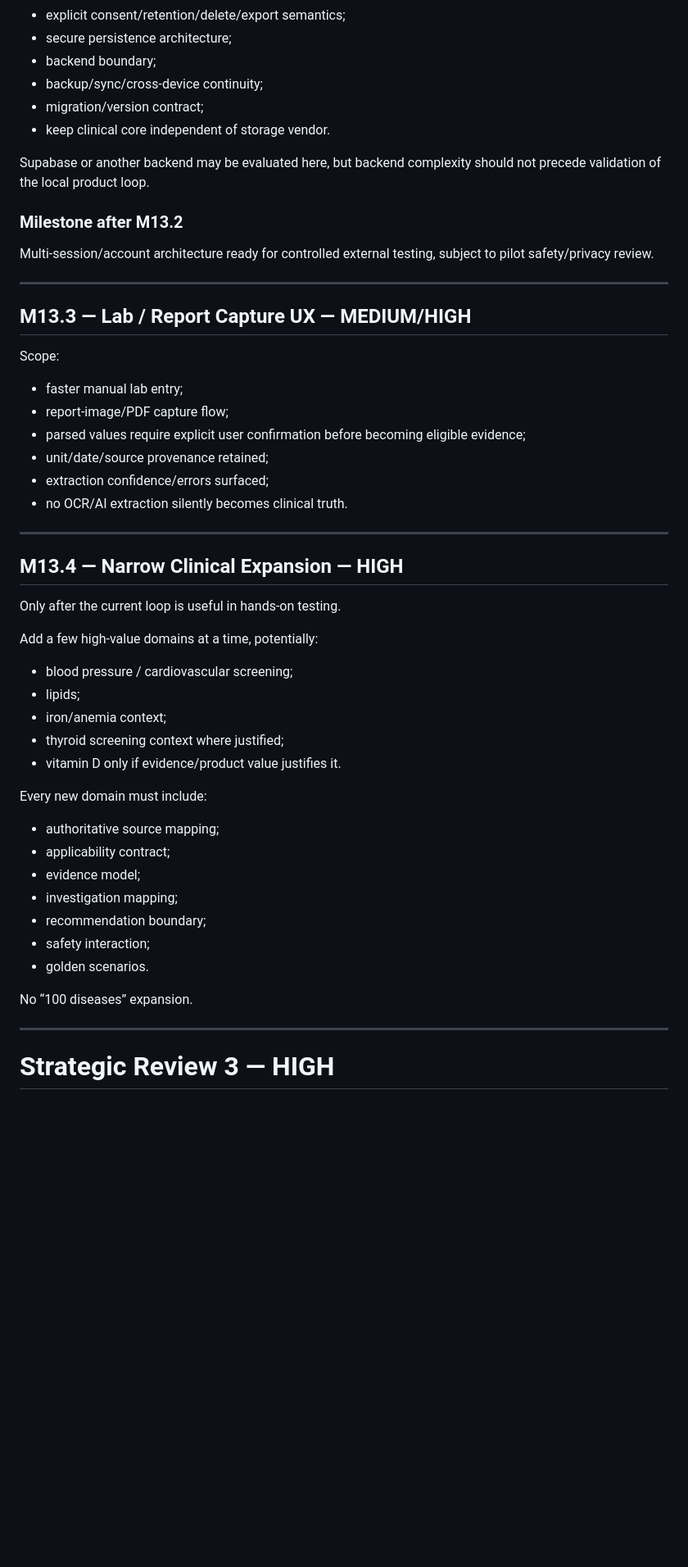
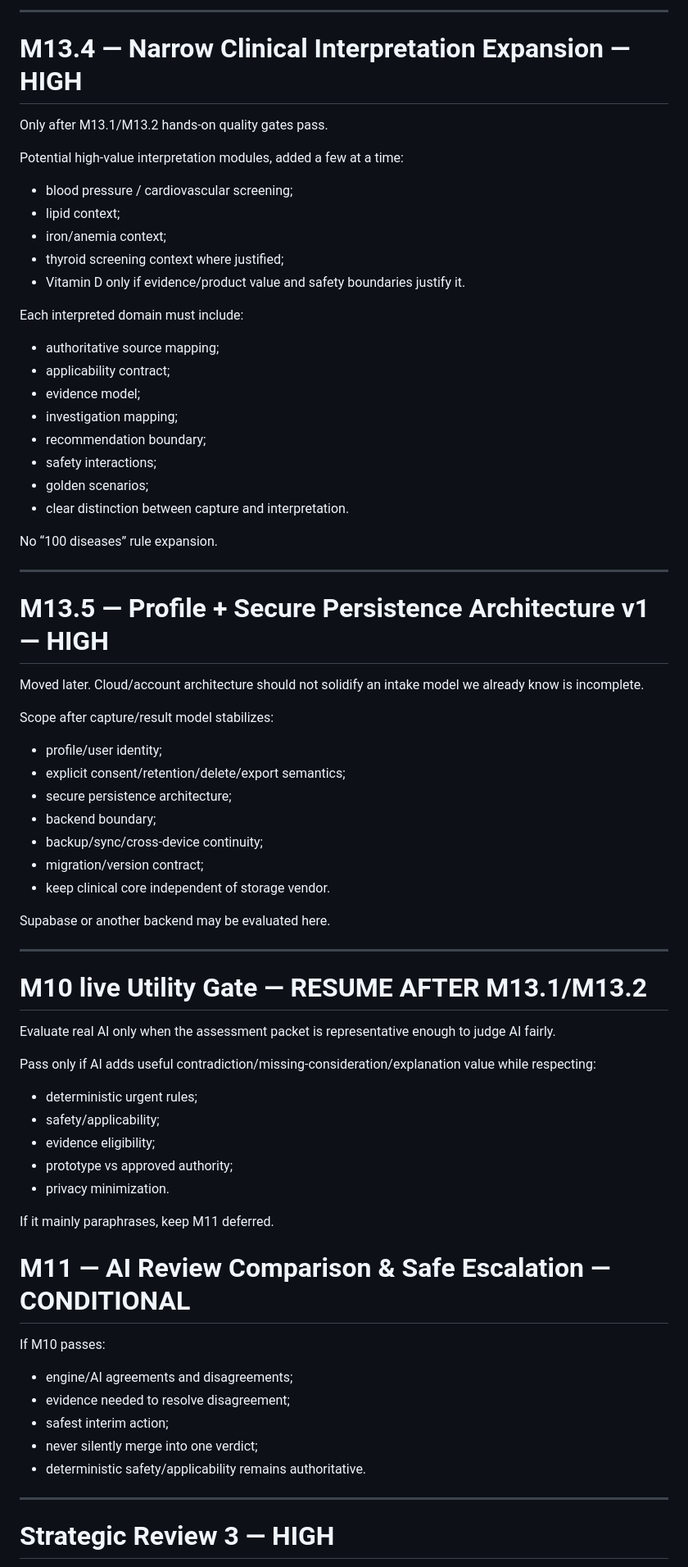
Before and after one commit to Amonaval/jaanch, a Markdown page: docs/product/ROADMAP.md, the part around one of its changes. Shown at 82% size. Drawn GitHub-style; blank space fills up the shorter version.

```diff
--- a/docs/product/ROADMAP.md
+++ b/docs/product/ROADMAP.md
@@ -94,3 +200,36 @@ Scope:
+---
+
+# M13.4 — Narrow Clinical Interpretation Expansion — HIGH
+
+Only after M13.1/M13.2 hands-on quality gates pass.
+
+Potential high-value interpretation modules, added a few at a time:
+- blood pressure / cardiovascular screening;
+- lipid context;
+- iron/anemia context;
+- thyroid screening context where justified;
+- Vitamin D only if evidence/product value and safety boundaries justify it.
+
+Each interpreted domain must include:
+- authoritative source mapping;
+- applicability contract;
+- evidence model;
+- investigation mapping;
+- recommendation boundary;
+- safety interactions;
+- golden scenarios;
+- clear distinction between capture and interpretation.
+
+No “100 diseases” rule expansion.
+
+---
+
+# M13.5 — Profile + Secure Persistence Architecture v1 — HIGH
+
+Moved later. Cloud/account architecture should not solidify an intake model we already know is incomplete.
+
+Scope after capture/result model stabilizes:
+- profile/user identity;
 - explicit consent/retention/delete/export semantics;
 - secure persistence architecture;
 - backend boundary;
@@ -98,44 +237,30 @@ Scope:
 - migration/version contract;
 - keep clinical core independent of storage vendor.
 
-Supabase or another backend may be evaluated here, but backend complexity should not precede validation of the local product loop.
-
-### Milestone after M13.2
-Multi-session/account architecture ready for controlled external testing, subject to pilot safety/privacy review.
+Supabase or another backend may be evaluated here.
 
 ---
 
-## M13.3 — Lab / Report Capture UX — MEDIUM/HIGH
-Scope:
-- faster manual lab entry;
-- report-image/PDF capture flow;
-- parsed values require explicit user confirmation before becoming eligible evidence;
-- unit/date/source provenance retained;
-- extraction confidence/errors surfaced;
-- no OCR/AI extraction silently becomes clinical truth.
+# M10 live Utility Gate — RESUME AFTER M13.1/M13.2
 
----
+Evaluate real AI only when the assessment packet is representative enough to judge AI fairly.
 
-## M13.4 — Narrow Clinical Expansion — HIGH
-Only after the current loop is useful in hands-on testing.
+Pass only if AI adds useful contradiction/missing-consideration/explanation value while respecting:
+- deterministic urgent rules;
+- safety/applicability;
+- evidence eligibility;
+- prototype vs approved authority;
+- privacy minimization.
 
-Add a few high-value domains at a time, potentially:
-- blood pressure / cardiovascular screening;
-- lipids;
-- iron/anemia context;
-- thyroid screening context where justified;
-- vitamin D only if evidence/product value justifies it.
+If it mainly paraphrases, keep M11 deferred.
 
-Every new domain must include:
-- authoritative source mapping;
-- applicability contract;
-- evidence model;
-- investigation mapping;
-- recommendation boundary;
-- safety interaction;
-- golden scenarios.
-
-No “100 diseases” expansion.
+# M11 — AI Review Comparison & Safe Escalation — CONDITIONAL
+If M10 passes:
+- engine/AI agreements and disagreements;
+- evidence needed to resolve disagreement;
+- safest interim action;
+- never silently merge into one verdict;
+- deterministic safety/applicability remains authoritative.
 
 ---
 
```
Also changed, not shown: other parts of docs/product/ROADMAP.md (+177 -82 lines).
